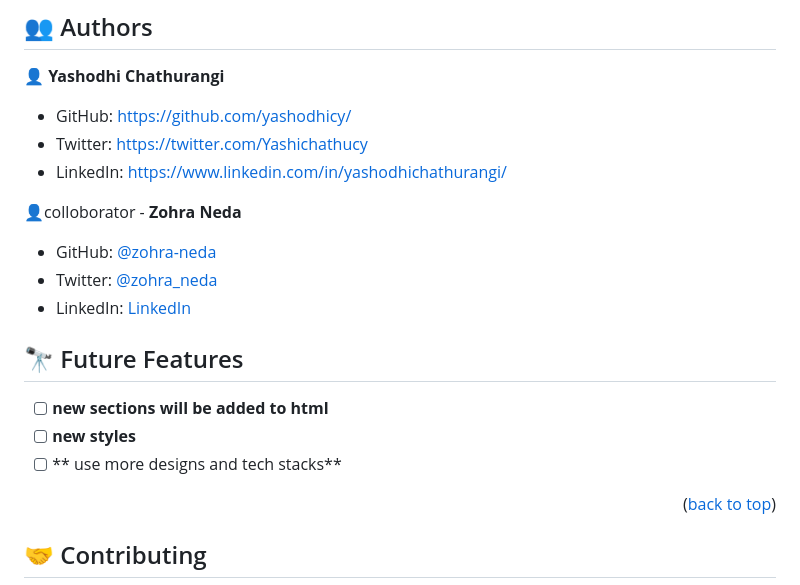
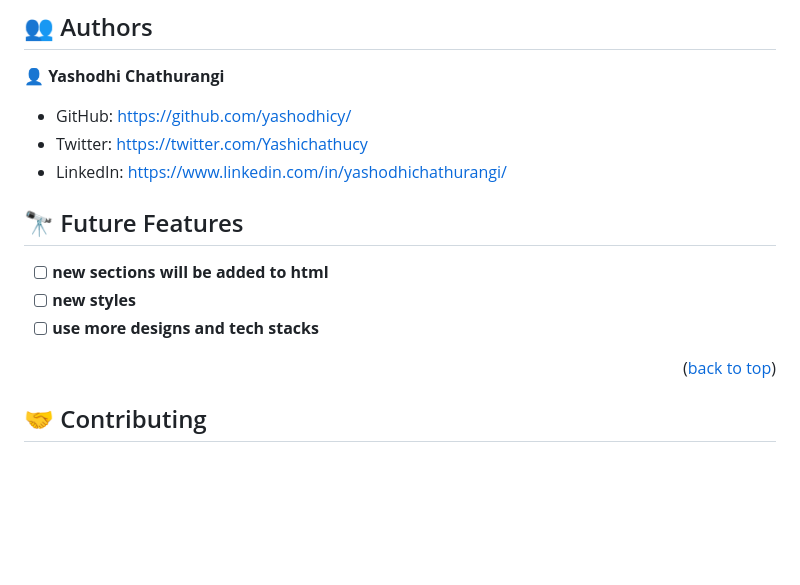
Before and after one commit to yashodhicy/JCRPictures, a Markdown page: README.md, the part around one of its changes. GitHub-like rendering; blank space fills up the shorter version.

```diff
--- a/README.md
+++ b/README.md
@@ -126,19 +128,13 @@ You can deploy this project using:
 - LinkedIn: https://www.linkedin.com/in/yashodhichathurangi/
 
 
-👤colloborator - **Zohra Neda**
-
-- GitHub: [@zohra-neda](https://github.com/zohra-neda)
-- Twitter: [@zohra_neda](https://twitter.com/zohra_neda)
-- LinkedIn: [LinkedIn](https://www.linkedin.com/in/zohra-neda-3716b720b/)
-
 <!-- FUTURE FEATURES -->
 
 ## 🔭 Future Features <a name="future-features"></a>
 
 - [ ] **new sections will be added to html**
 - [ ] **new styles**
-- [ ] ** use more designs and tech stacks**
+- [ ] **use more designs and tech stacks**
 
 <p align="right">(<a href="#readme-top">back to top</a>)</p>
 
```
Also changed, not shown: other parts of README.md (+10 -8 lines).
